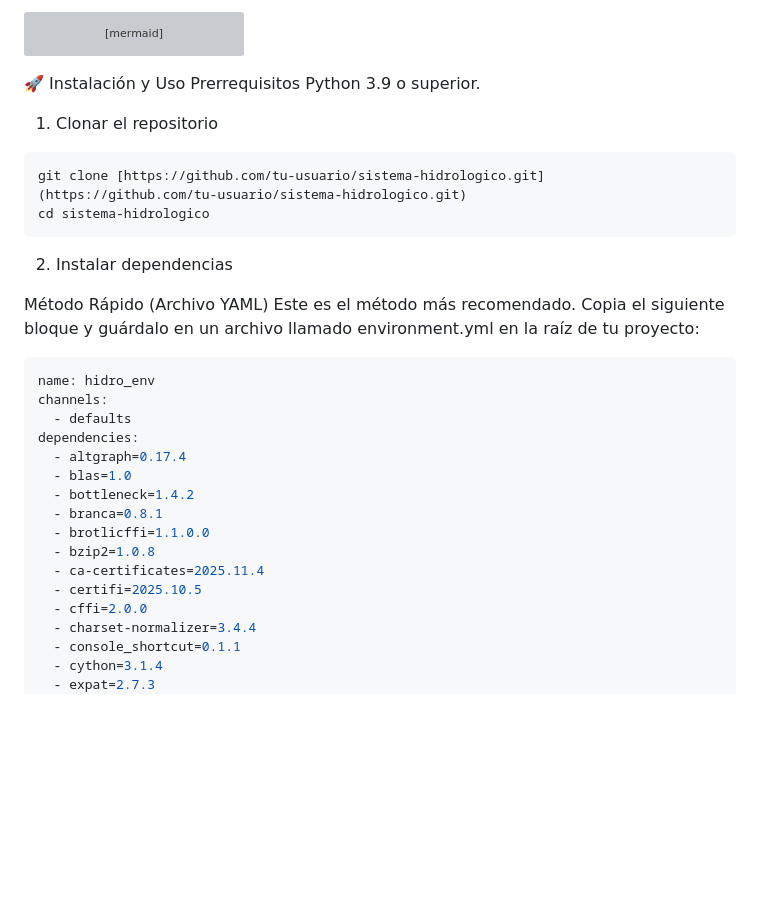
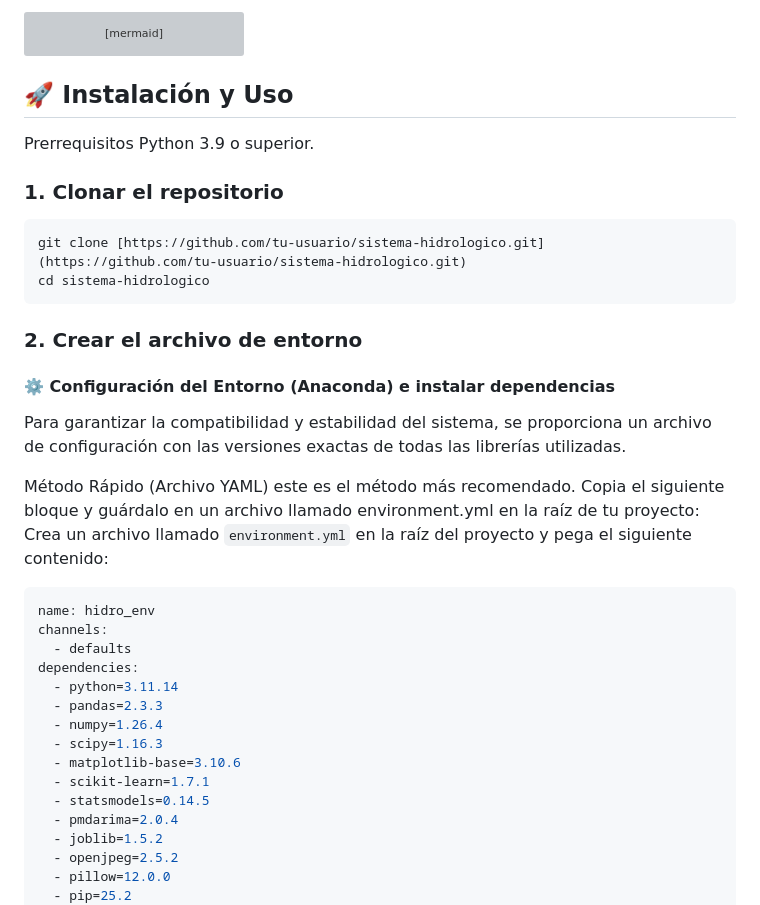
Before and after one commit to JuanJT117/HidroSystem_v5, a Markdown page: README.md, the part around the change printed below. GitHub-like rendering; blank space fills up the shorter version; grey boxes are pictures that could not be loaded.

Commit message:
Revise installation and usage sections in README
Updated installation instructions and environment setup in README.

````diff
--- a/README.md
+++ b/README.md
@@ -329,37 +329,41 @@ flowchart TD
 
 ```
 
-🚀 Instalación y Uso
+## 🚀 Instalación y Uso
 Prerrequisitos
 Python 3.9 o superior.
 
-1. Clonar el repositorio
+### 1. Clonar el repositorio
 
 ```Bash
 git clone [https://github.com/tu-usuario/sistema-hidrologico.git](https://github.com/tu-usuario/sistema-hidrologico.git)
 cd sistema-hidrologico
 ```
-2. Instalar dependencias
 
-Método Rápido (Archivo YAML)
-Este es el método más recomendado. Copia el siguiente bloque y guárdalo en un archivo llamado environment.yml en la raíz de tu proyecto:
+### 2. Crear el archivo de entorno
+#### ⚙️ Configuración del Entorno (Anaconda) e instalar dependencias
 
-```YAML
+
+Para garantizar la compatibilidad y estabilidad del sistema, se proporciona un archivo de configuración con las versiones exactas de todas las librerías utilizadas.
+
+Método Rápido (Archivo YAML) este es el método más recomendado. Copia el siguiente bloque y guárdalo en un archivo llamado environment.yml en la raíz de tu proyecto:
+Crea un archivo llamado `environment.yml` en la raíz del proyecto y pega el siguiente contenido:
+
+```yaml
 name: hidro_env
 channels:
   - defaults
 dependencies:
-  - altgraph=0.17.4
-  - blas=1.0
-  - bottleneck=1.4.2
-  - branca=0.8.1
-  - brotlicffi=1.1.0.0
-  - bzip2=1.0.8
-  - ca-certificates=2025.11.4
-  - certifi=2025.10.5
-  - cffi=2.0.0
-  - charset-normalizer=3.4.4
-  - console_shortcut=0.1.1
-  - cython=3.1.4
-  - expat=2.7.3
+  - python=3.11.14
+  - pandas=2.3.3
+  - numpy=1.26.4
+  - scipy=1.16.3
+  - matplotlib-base=3.10.6
+  - scikit-learn=1.7.1
+  - statsmodels=0.14.5
+  - pmdarima=2.0.4
+  - joblib=1.5.2
+  - openjpeg=2.5.2
+  - pillow=12.0.0
+  - pip=25.2
   - folium=0.20.0
````
Also changed, not shown: other parts of README.md (+10 -99 lines).
